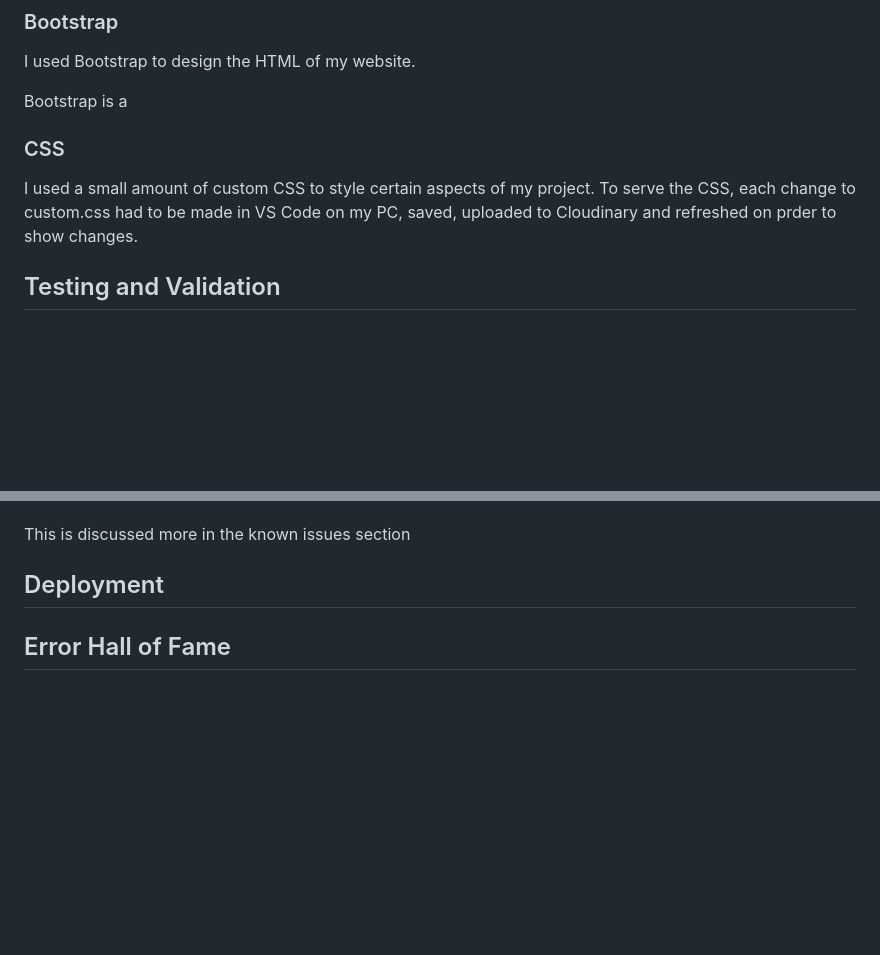
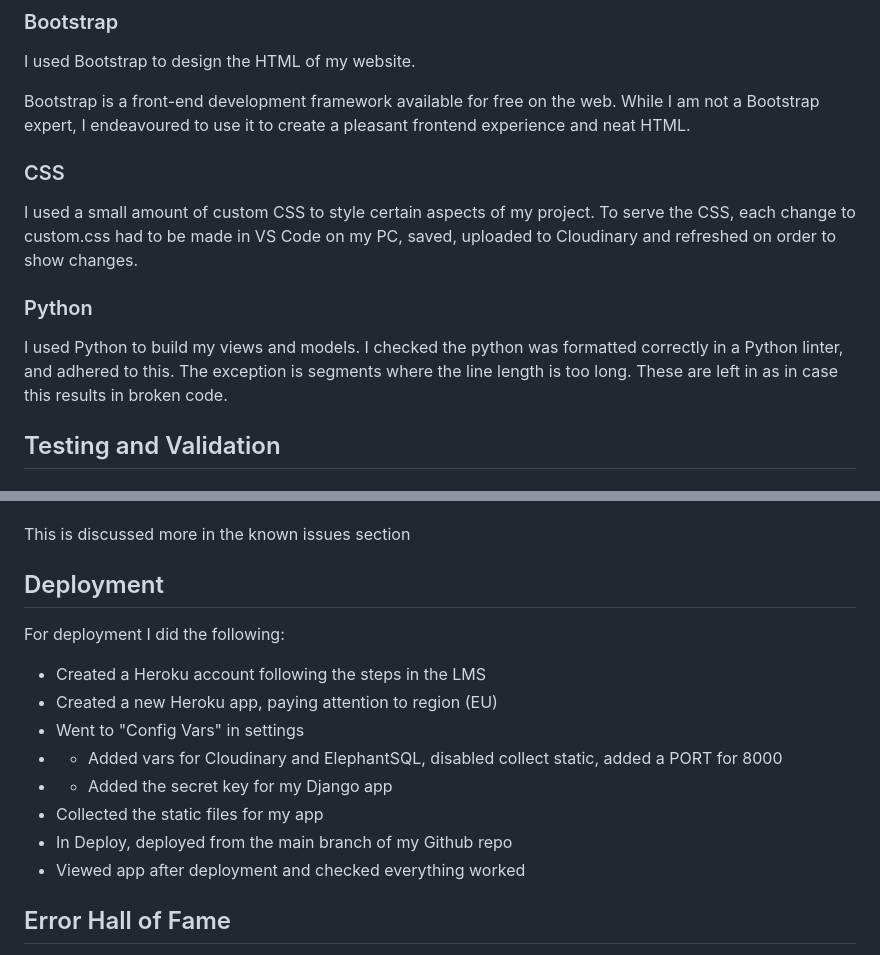
Before and after one commit to carlalennon/generation-knit-2.0, a Markdown page: README.md, 2 parts joined by grey strips. Rendered like a GitHub page; blank space fills up the shorter version.

Commit message:
Add deployment process to readme

```diff
--- a/README.md
+++ b/README.md
@@ -343,11 +343,15 @@ Javascript is not installed in this project, rather it is loaded in using a tag
 
 I used Bootstrap to design the HTML of my website.
 
-Bootstrap is a
+Bootstrap is a front-end development framework available for free on the web. While I am not a Bootstrap expert, I endeavoured to use it to create a pleasant frontend experience and neat HTML.
 
 ### CSS
 
-I used a small amount of custom CSS to style certain aspects of my project. To serve the CSS, each change to custom.css had to be made in VS Code on my PC, saved, uploaded to Cloudinary and refreshed on prder to show changes.
+I used a small amount of custom CSS to style certain aspects of my project. To serve the CSS, each change to custom.css had to be made in VS Code on my PC, saved, uploaded to Cloudinary and refreshed on order to show changes.
+
+### Python
+
+I used Python to build my views and models. I checked the python was formatted correctly in a Python linter, and adhered to this. The exception is segments where the line length is too long. These are left in as in case this results in broken code.
 
 ## Testing and Validation
 
@@ -513,11 +517,17 @@ In the future I would like to add further layout changes to
 
 This is discussed more in the known issues section
 
+## Deployment
 
-
-
-
-## Deployment
+For deployment I did the following:
+ - Created a Heroku account following the steps in the LMS
+ - Created a new Heroku app, paying attention to region (EU)
+ - Went to "Config Vars" in settings
+ - - Added vars for Cloudinary and ElephantSQL, disabled collect static, added a PORT for 8000
+ - - Added the secret key for my Django app
+ - Collected the static files for my app
+ - In Deploy, deployed from the main branch of my Github repo
+ - Viewed app after deployment and checked everything worked
 
 
 ## Error Hall of Fame
```
